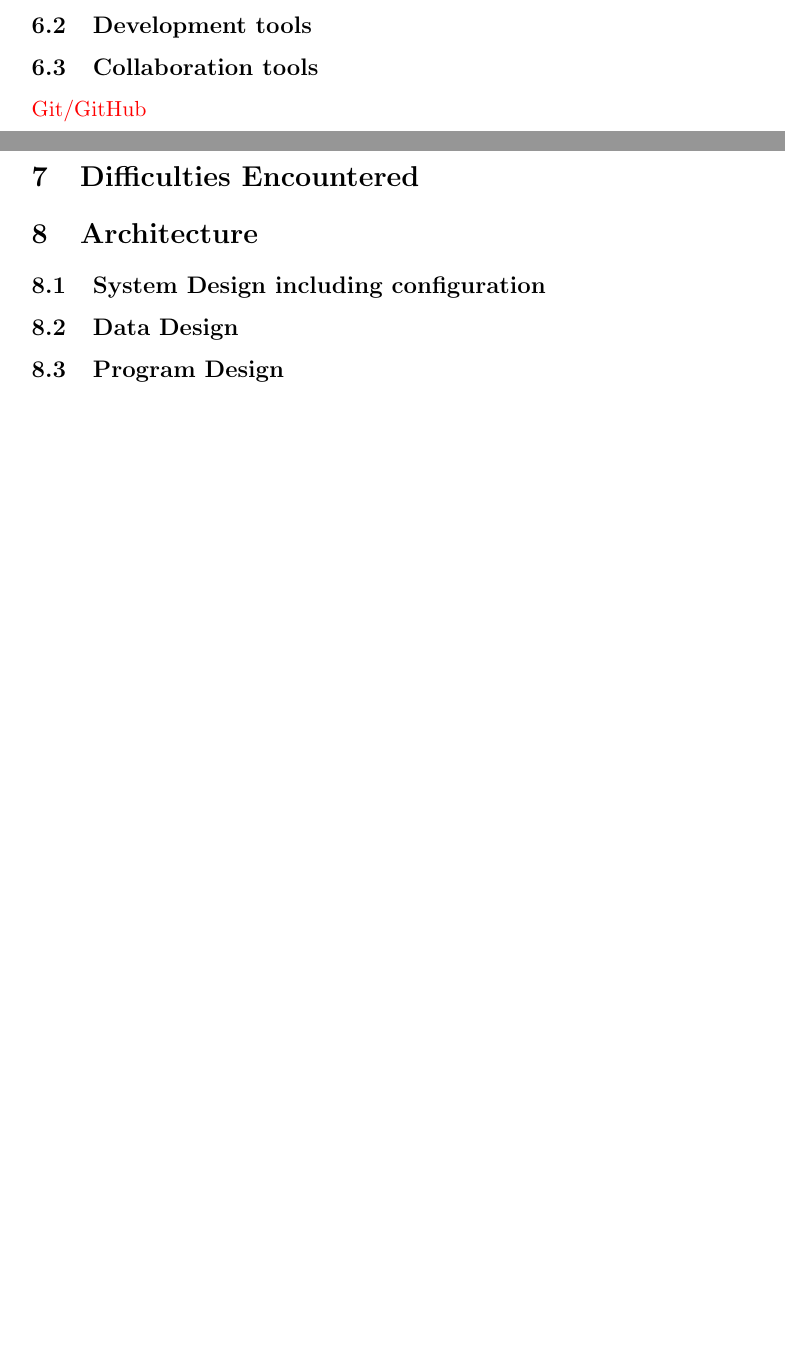
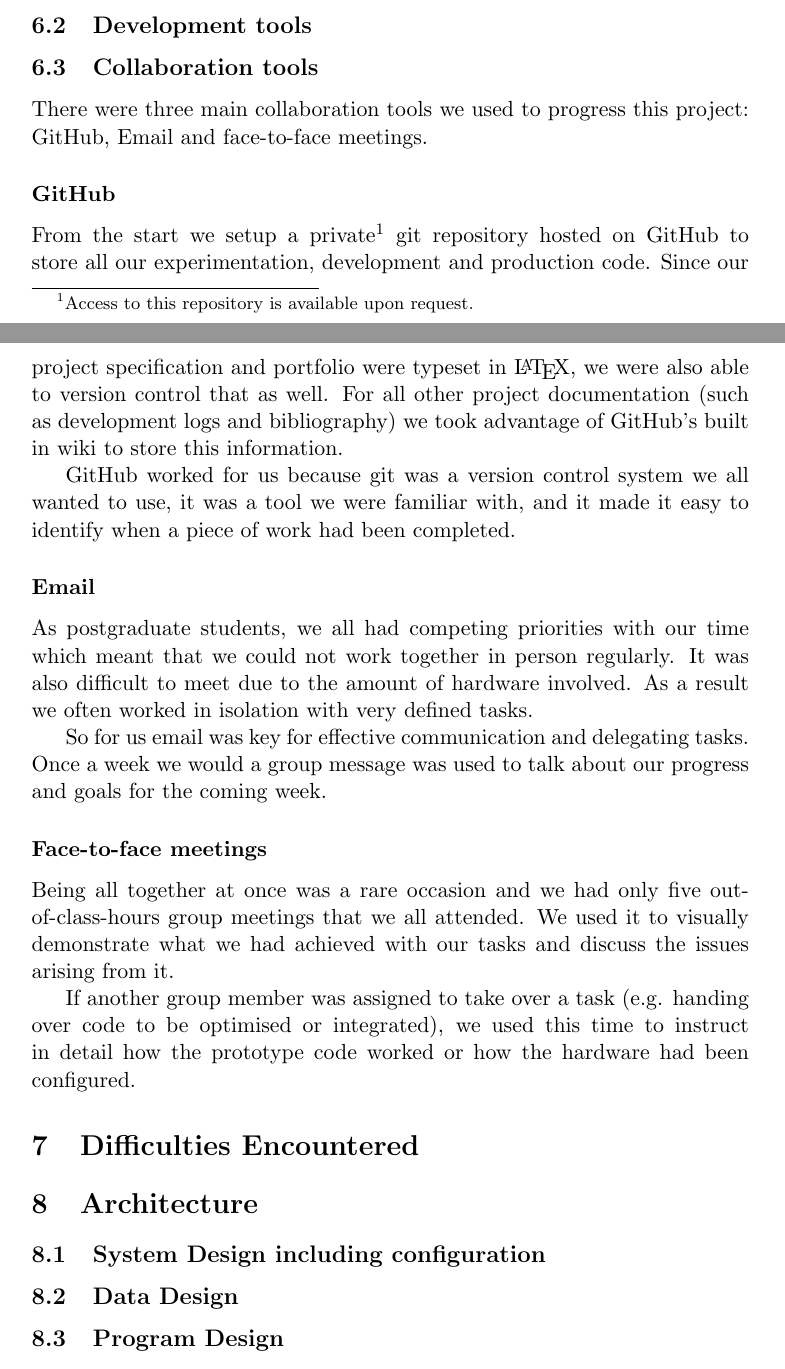
Before and after one commit to vly/rpy-dictaphone, a LaTeX thesis (docs/portfolio/portfolio.tex): two parts of pages 4 and 5 of 18, joined at a grey line, cut so that both start at the same text, the shorter picture padded with empty space. Compiled offline with pdfLaTeX.

Commit message:
Added some text for "Collaboration tools"

```diff
--- a/docs/portfolio/portfolio.tex
+++ b/docs/portfolio/portfolio.tex
@@ -109,10 +109,28 @@
 
 
 \subsection{Development tools}
+
 \subsection{Collaboration tools}
 
-\textcolor{red}{Git/GitHub}
+There were three main collaboration tools we used to progress this project: GitHub, Email and face-to-face meetings.
 
+\subsubsection{GitHub}
+
+From the start we setup a private\footnote{Access to this repository is available upon request.} git repository hosted on GitHub to store all our experimentation, development and production code. Since our project specification and portfolio were typeset in \LaTeX, we were also able to version control that as well. For all other project documentation (such as development logs and bibliography) we took advantage of GitHub's built in wiki to store this information.
+
+GitHub worked for us because git was a version control system we all wanted to use, it was a tool we were familiar with, and it made it easy to identify when a piece of work had been completed.
+
+\subsubsection{Email}
+
+As postgraduate students, we all had competing priorities with our time which meant that we could not work together in person regularly. It was also difficult to meet due to the amount of hardware involved. As a result we often worked in isolation with very defined tasks.
+
+So for us email was key for effective communication and delegating tasks. Once a week we would a group message was used to talk about our progress and goals for the coming week.
+
+\subsubsection{Face-to-face meetings}
+
+Being all together at once was a rare occasion and we had only five out-of-class-hours group meetings that we all attended. We used it to visually demonstrate what we had achieved with our tasks and discuss the issues arising from it.
+
+If another group member was assigned to take over a task (e.g. handing over code to be optimised or integrated), we used this time to instruct in detail how the prototype code worked or how the hardware had been configured.
 
 \section{Difficulties Encountered}
 \section{Architecture}
```
